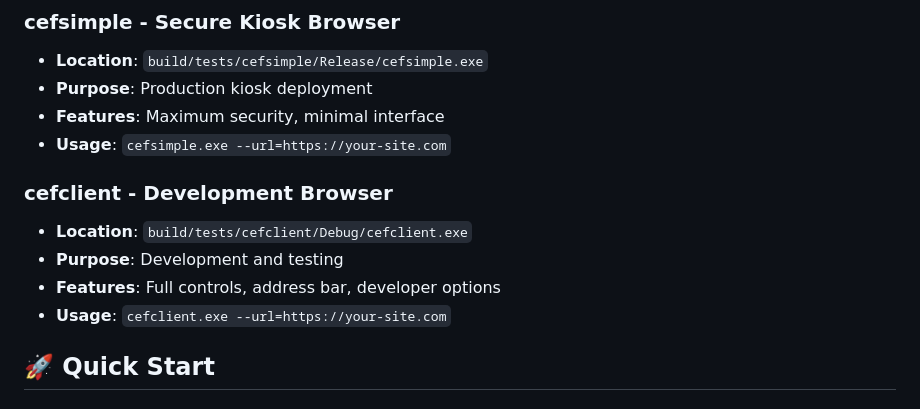
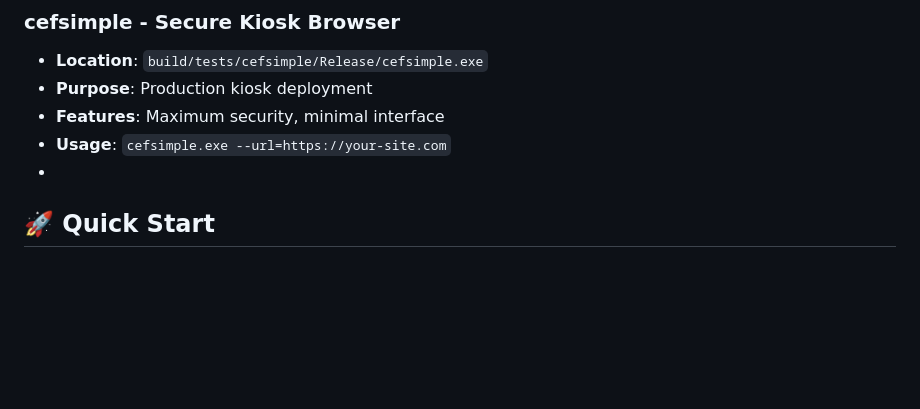
Before and after one commit to edura-browser/edura, a Markdown page: README.md, the part around the change. Drawn GitHub-style; blank space fills up the shorter version.

```diff
--- a/README.md
+++ b/README.md
@@ -32,13 +32,7 @@ A secure, kiosk-ready browser application built on the Chromium Embedded Framewo
 - **Purpose**: Production kiosk deployment
 - **Features**: Maximum security, minimal interface
 - **Usage**: `cefsimple.exe --url=https://your-site.com`
-
-### cefclient - Development Browser
-- **Location**: `build/tests/cefclient/Debug/cefclient.exe`
-- **Purpose**: Development and testing
-- **Features**: Full controls, address bar, developer options
-- **Usage**: `cefclient.exe --url=https://your-site.com`
-
+-
 ## 🚀 Quick Start
 
 ### Prerequisites
```
